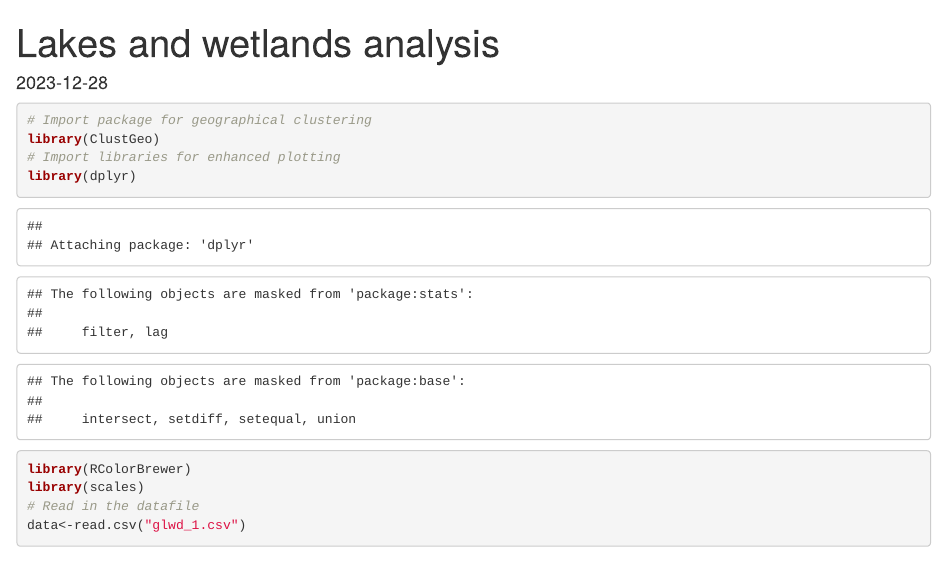
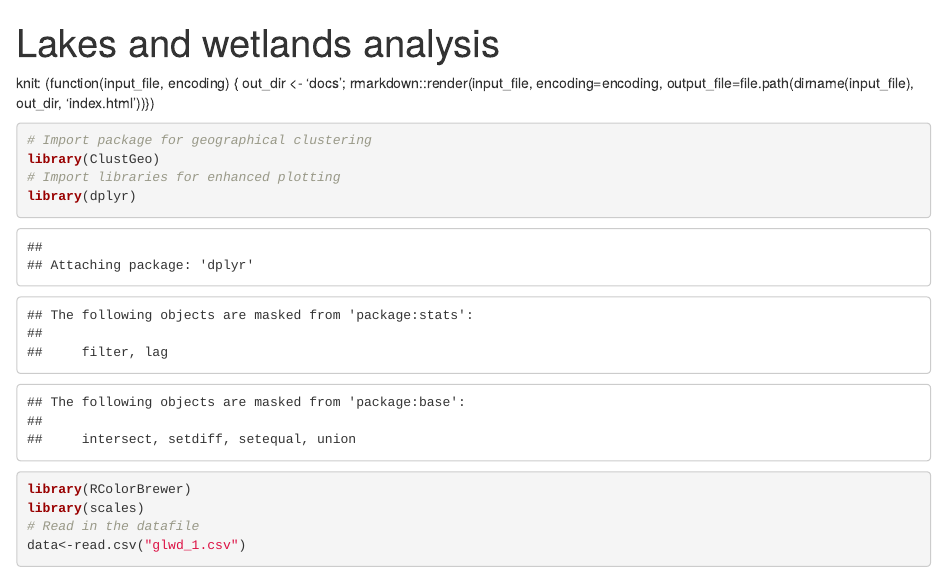
Before and after one commit to tommihet/tommihet.github.io, an R Markdown document (lakesandwetlands.Rmd): the page in a window 1100 px wide, from its top. Rendered offline with R 4.5, knitr and Pandoc, with nearby package versions; some code elsewhere in the file could not run offline.

Commit message:
Added data and analysis

````diff
--- a/lakesandwetlands.Rmd
+++ b/lakesandwetlands.Rmd
@@ -5,4 +4,10 @@ date: "2023-12-28"
 ---
+
+  knit: (function(input_file, encoding) {
+    out_dir <- 'docs';
+    rmarkdown::render(input_file,
+      encoding=encoding,
+      output_file=file.path(dirname(input_file), out_dir, 'index.html'))})
 
 ```{r readfile}
 # Import package for geographical clustering
````
Also changed, not shown: lakesandwetlands.html (added), lakesandwetlands.Rmd (1 more changed lines), 1 other file.
